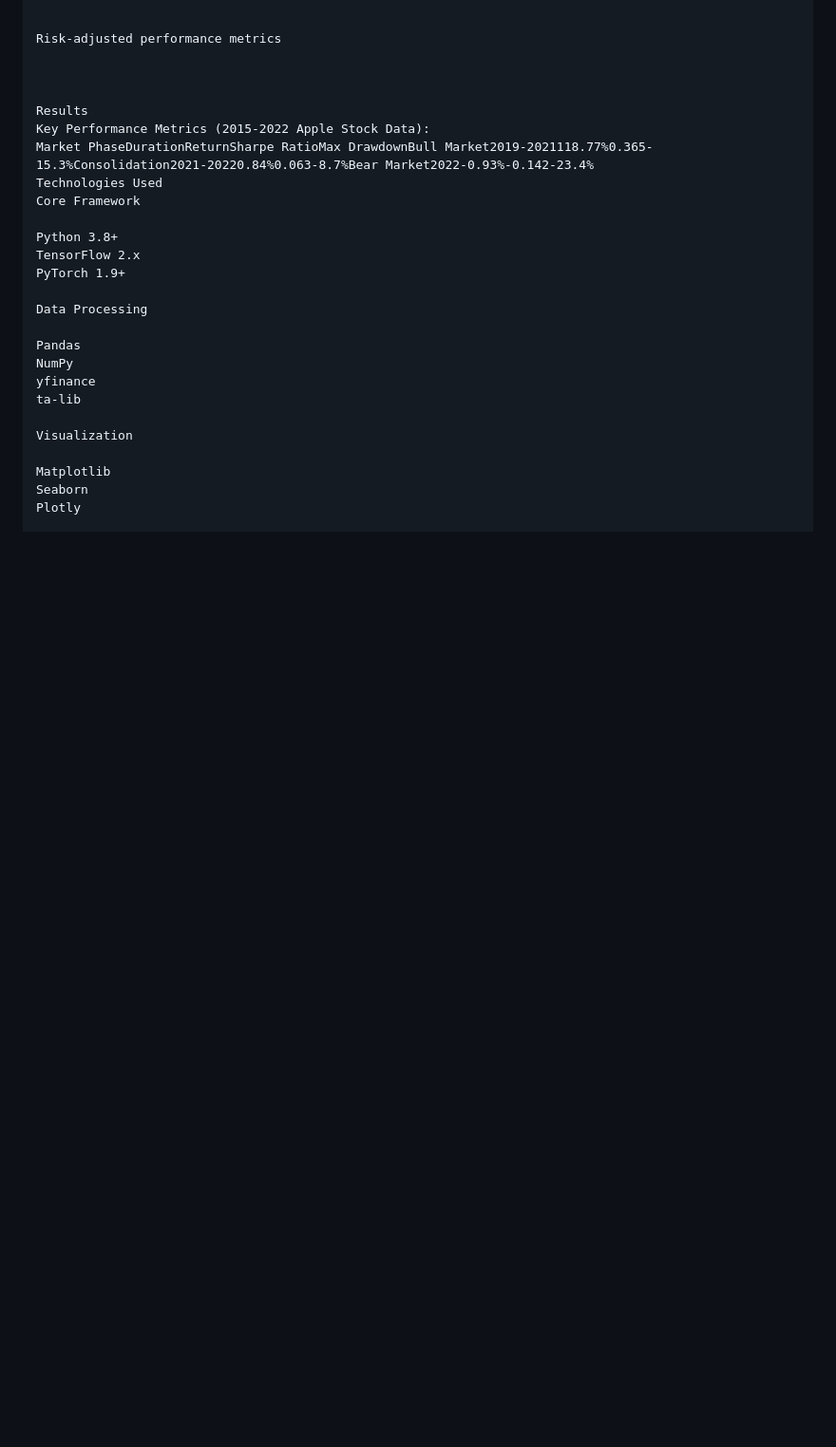
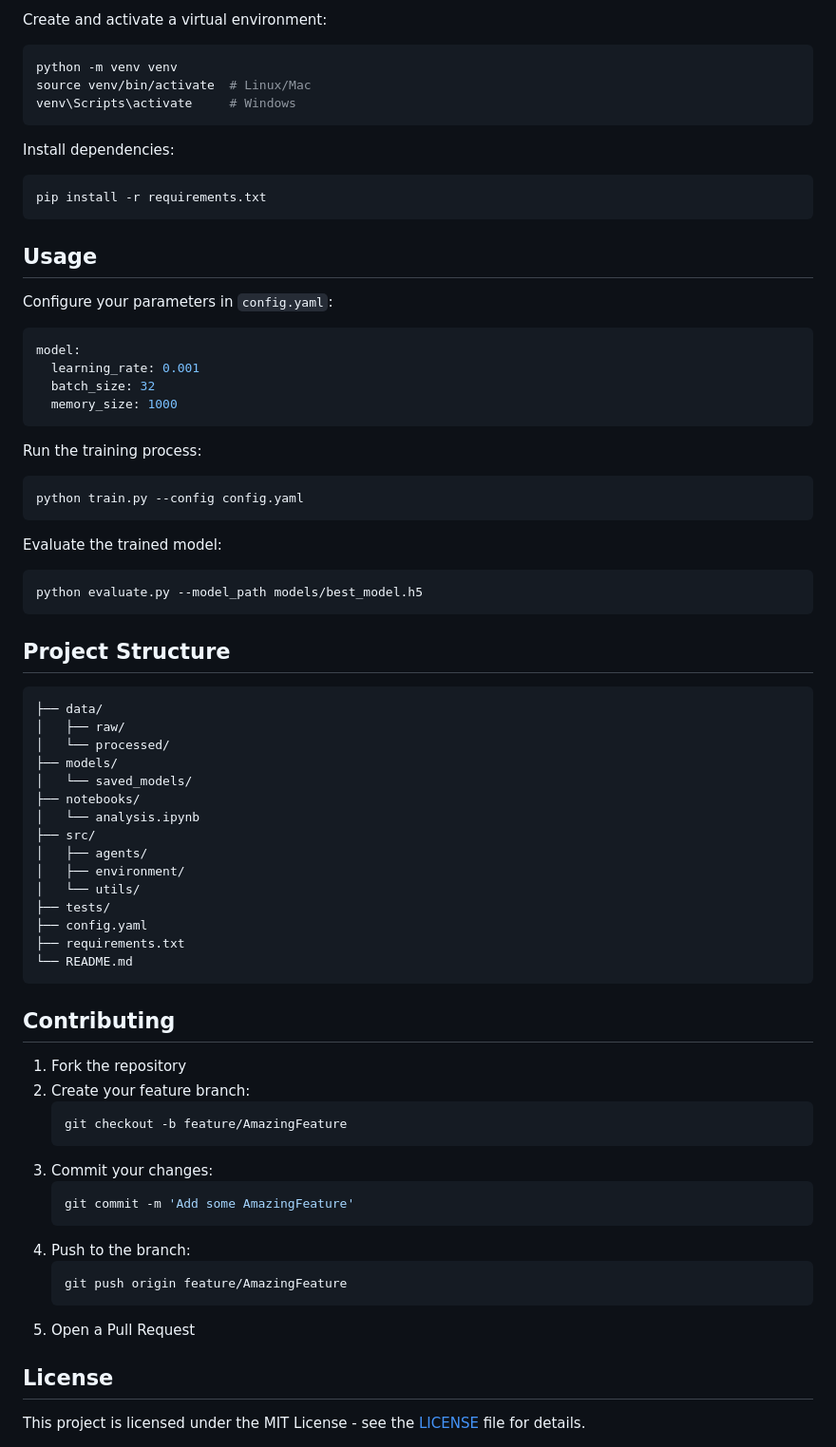
Before and after one commit to Shiban1503/Deep-Reinforcement-Learning-Stock-Trading, a Markdown page: README.md, the part around the change printed below. Shown: that part at 95% size. Rendered like a GitHub page; blank space fills up the shorter version.

````diff
--- a/README.md
+++ b/README.md
@@ -113,29 +86,72 @@ Transaction Costs
 
+Create and activate a virtual environment:
+```bash
+python -m venv venv
+source venv/bin/activate  # Linux/Mac
+venv\Scripts\activate     # Windows
+```
 
-Risk-adjusted performance metrics
+Install dependencies:
+```bash
+pip install -r requirements.txt
+```
 
+## Usage
 
+Configure your parameters in `config.yaml`:
+```yaml
+model:
+  learning_rate: 0.001
+  batch_size: 32
+  memory_size: 1000
+```
 
-Results
-Key Performance Metrics (2015-2022 Apple Stock Data):
-Market PhaseDurationReturnSharpe RatioMax DrawdownBull Market2019-2021118.77%0.365-15.3%Consolidation2021-20220.84%0.063-8.7%Bear Market2022-0.93%-0.142-23.4%
-Technologies Used
-Core Framework
+Run the training process:
+```bash
+python train.py --config config.yaml
+```
 
-Python 3.8+
-TensorFlow 2.x
-PyTorch 1.9+
+Evaluate the trained model:
+```bash
+python evaluate.py --model_path models/best_model.h5
+```
 
-Data Processing
+## Project Structure
+```
+├── data/
+│   ├── raw/
+│   └── processed/
+├── models/
+│   └── saved_models/
+├── notebooks/
+│   └── analysis.ipynb
+├── src/
+│   ├── agents/
+│   ├── environment/
+│   └── utils/
+├── tests/
+├── config.yaml
+├── requirements.txt
+└── README.md
+```
 
-Pandas
-NumPy
-yfinance
-ta-lib
+## Contributing
 
-Visualization
+1. Fork the repository
+2. Create your feature branch:
+   ```bash
+   git checkout -b feature/AmazingFeature
+   ```
+3. Commit your changes:
+   ```bash
+   git commit -m 'Add some AmazingFeature'
+   ```
+4. Push to the branch:
+   ```bash
+   git push origin feature/AmazingFeature
+   ```
+5. Open a Pull Request
 
-Matplotlib
-Seaborn
-Plotly
+## License
+This project is licensed under the MIT License - see the [LICENSE](LICENSE) file for details.
 
````
Also changed, not shown: other parts of README.md (+45 -156 lines).
